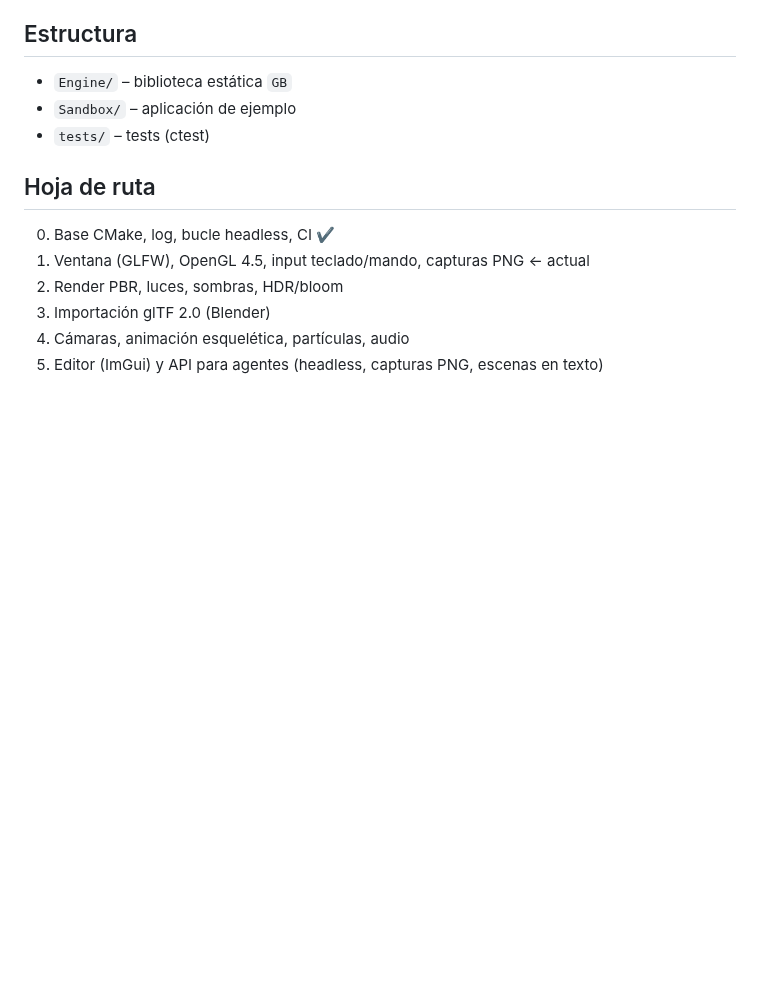
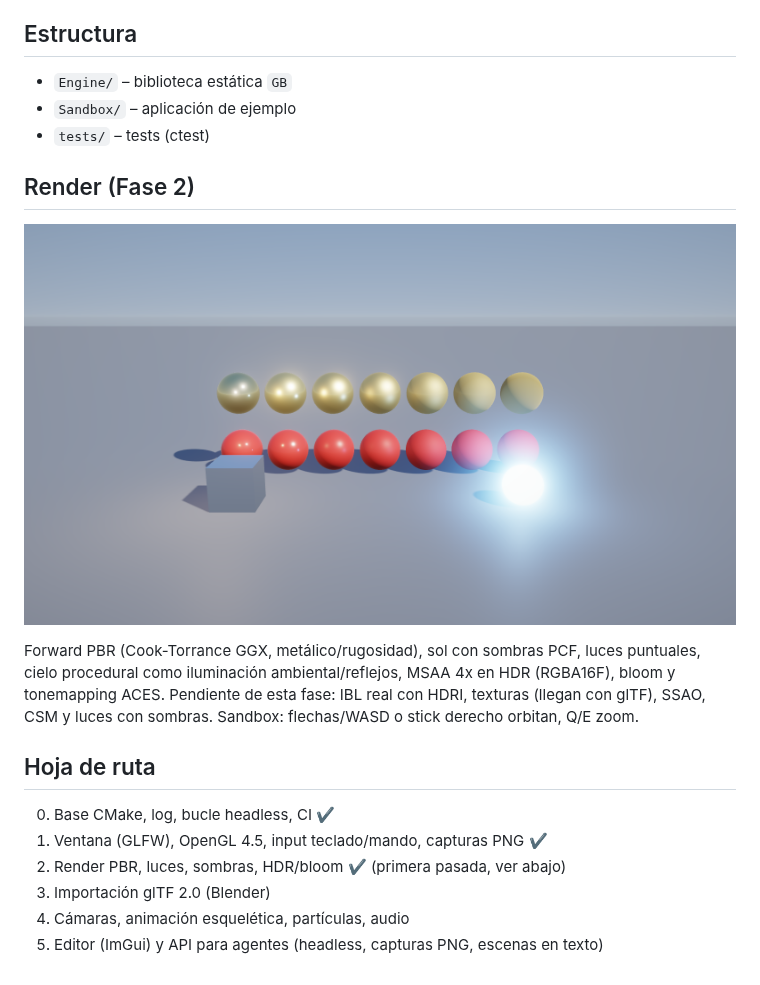
Before and after one commit to guillermoblanca/Engine, a Markdown page: README.md, the part around the change. Rendered like a GitHub page; pictures changed too: docs/pbr_showcase.png (added); blank space fills up the shorter version.

```diff
--- a/README.md
+++ b/README.md
@@ -28,11 +28,19 @@ Opciones: `--frames=N`, `--screenshot=file.png`, `--hidden`, `--novsync`. Sandbo
 - `Sandbox/` – aplicación de ejemplo
 - `tests/` – tests (ctest)
 
+## Render (Fase 2)
+
+![PBR showcase](docs/pbr_showcase.png)
+
+Forward PBR (Cook-Torrance GGX, metálico/rugosidad), sol con sombras PCF, luces puntuales, cielo procedural como iluminación ambiental/reflejos, MSAA 4x en HDR (RGBA16F), bloom y tonemapping ACES.
+Pendiente de esta fase: IBL real con HDRI, texturas (llegan con glTF), SSAO, CSM y luces con sombras.
+Sandbox: flechas/WASD o stick derecho orbitan, Q/E zoom.
+
 ## Hoja de ruta
 
 0. Base CMake, log, bucle headless, CI  ✔
-1. Ventana (GLFW), OpenGL 4.5, input teclado/mando, capturas PNG  ← actual
-2. Render PBR, luces, sombras, HDR/bloom
+1. Ventana (GLFW), OpenGL 4.5, input teclado/mando, capturas PNG  ✔
+2. Render PBR, luces, sombras, HDR/bloom  ✔ (primera pasada, ver abajo)
 3. Importación glTF 2.0 (Blender)
 4. Cámaras, animación esquelética, partículas, audio
 5. Editor (ImGui) y API para agentes (headless, capturas PNG, escenas en texto)
```
Also changed, not shown: 16 other files.
